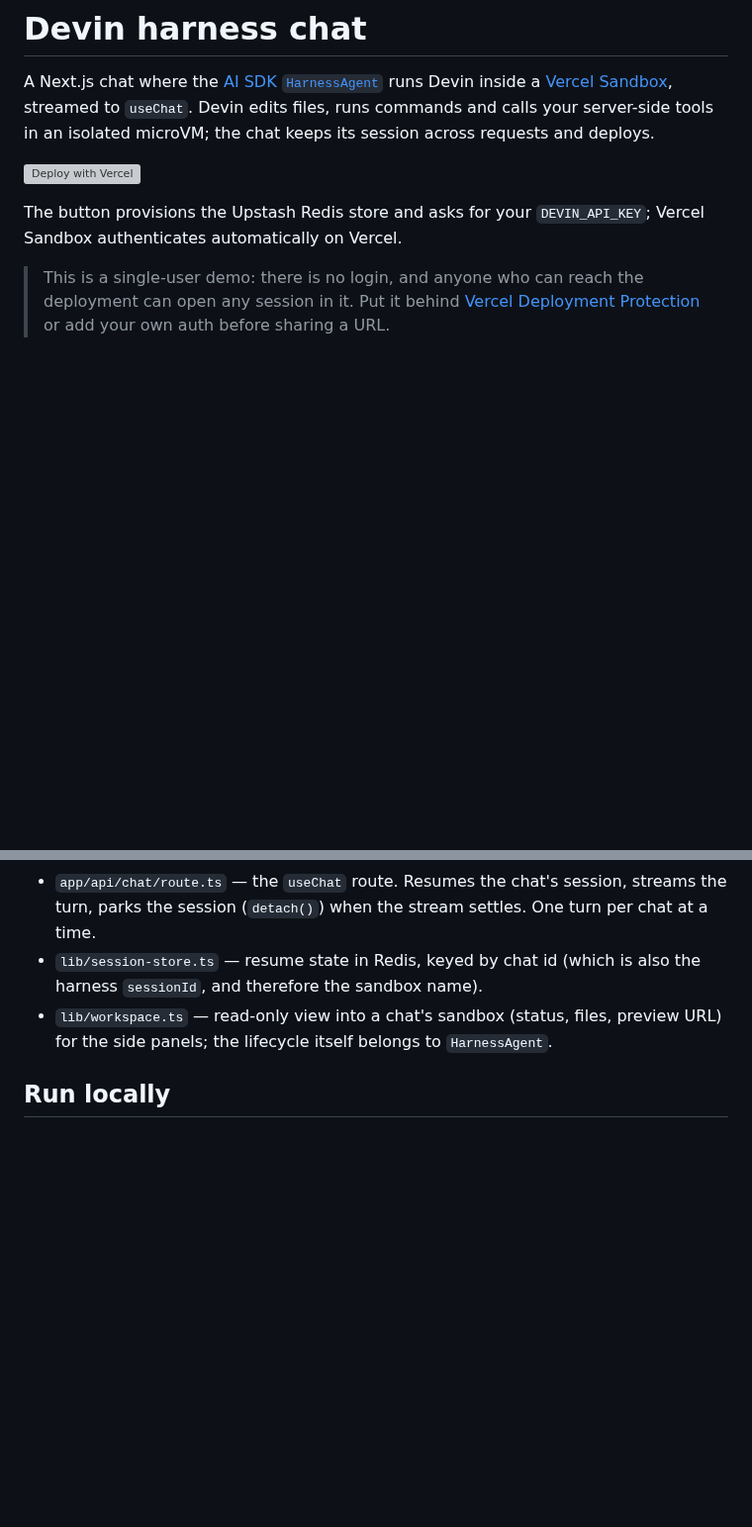
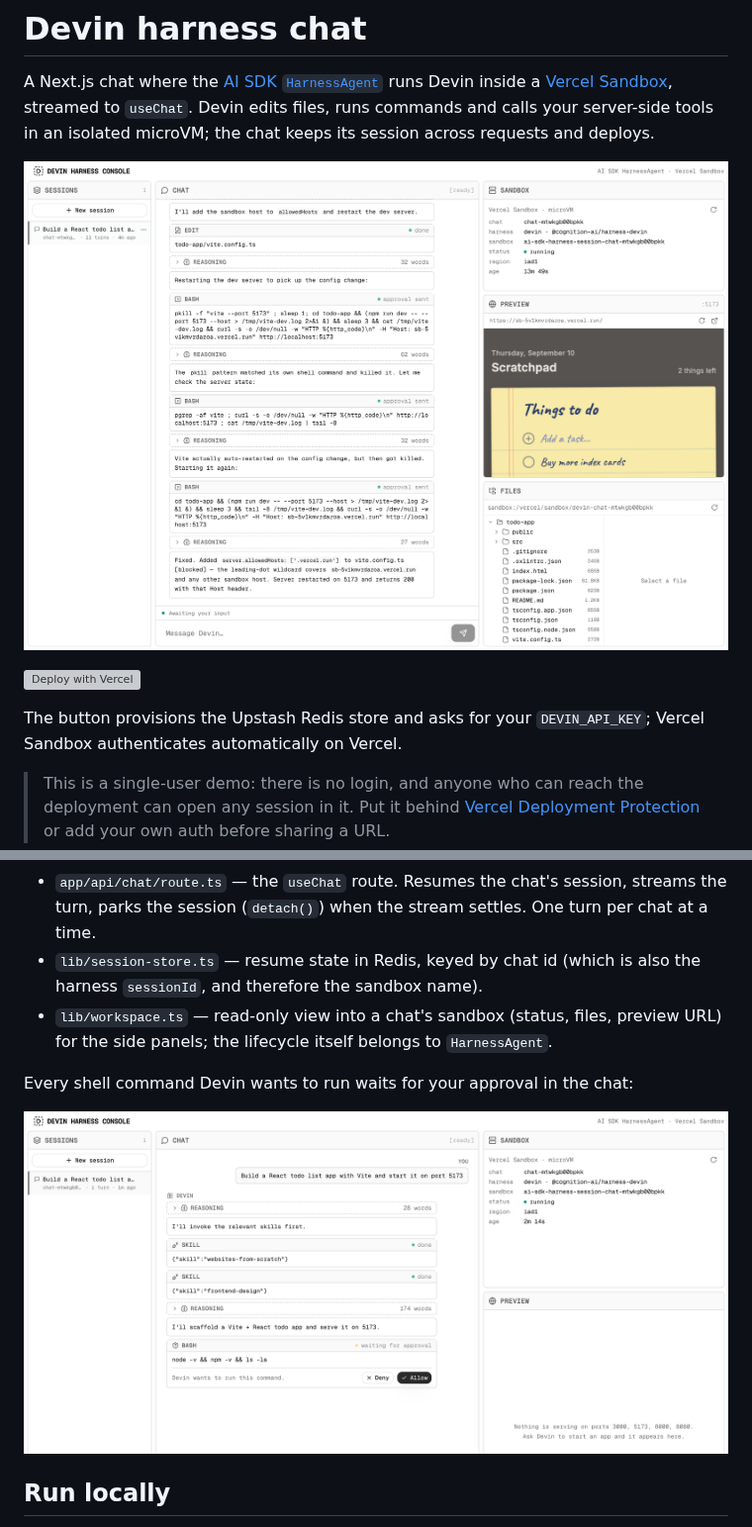
Before and after one commit to COG-GTM/devin-sdk-examples, a Markdown page: harness-chat/README.md, 2 parts joined by grey strips. Shown at 99% size. Drawn GitHub-style; pictures changed too: harness-chat/assets/harness-chat-approval.png (added), harness-chat/assets/harness-chat.png (added); blank space fills up the shorter version; grey boxes are pictures that could not be loaded.

```diff
--- a/harness-chat/README.md
+++ b/harness-chat/README.md
@@ -4,6 +4,8 @@ A Next.js chat where the [AI SDK `HarnessAgent`](https://ai-sdk.dev/docs/ai-sdk-
 runs Devin inside a [Vercel Sandbox](https://vercel.com/docs/vercel-sandbox), streamed to
 `useChat`. Devin edits files, runs commands and calls your server-side tools in an isolated
 microVM; the chat keeps its session across requests and deploys.
+
+![The console: chat with Devin's reasoning and tool calls, the sandbox, a live preview of the app it built, and its files](assets/harness-chat.png)
 
 [![Deploy with Vercel](https://vercel.com/button)](<https://vercel.com/new/clone?repository-url=https%3A%2F%2Fgithub.com%2FCOG-GTM%2Fdevin-sdk-examples%2Ftree%2Fmain%2Fharness-chat&project-name=devin-harness-chat&repository-name=devin-harness-chat&env=DEVIN_API_KEY&envDescription=Devin%20personal%20access%20token%20(cog_%E2%80%A6)&envLink=https%3A%2F%2Fapp.devin.ai%2Fsettings%2Fapi-keys&products=%5B%7B%22type%22%3A%22integration%22%2C%22protocol%22%3A%22storage%22%2C%22productSlug%22%3A%22upstash-kv%22%2C%22integrationSlug%22%3A%22upstash%22%7D%5D>)
 
@@ -35,6 +37,10 @@ your server (Next.js route)                Vercel Sandbox (one per chat)
 - `lib/workspace.ts` — read-only view into a chat's sandbox (status, files, preview URL) for the
   side panels; the lifecycle itself belongs to `HarnessAgent`.
 
+Every shell command Devin wants to run waits for your approval in the chat:
+
+![A bash tool call waiting for approval, with Allow and Deny](assets/harness-chat-approval.png)
+
 ## Run locally
 
 Local development uses the real Vercel Sandbox too — there is no local sandbox emulation, so
```
Also changed, not shown: README.md (+2 -0 lines), session-board/README.md (+1 -12 lines), assets/hero.gif (added), session-board/assets/session-board.png (added).
